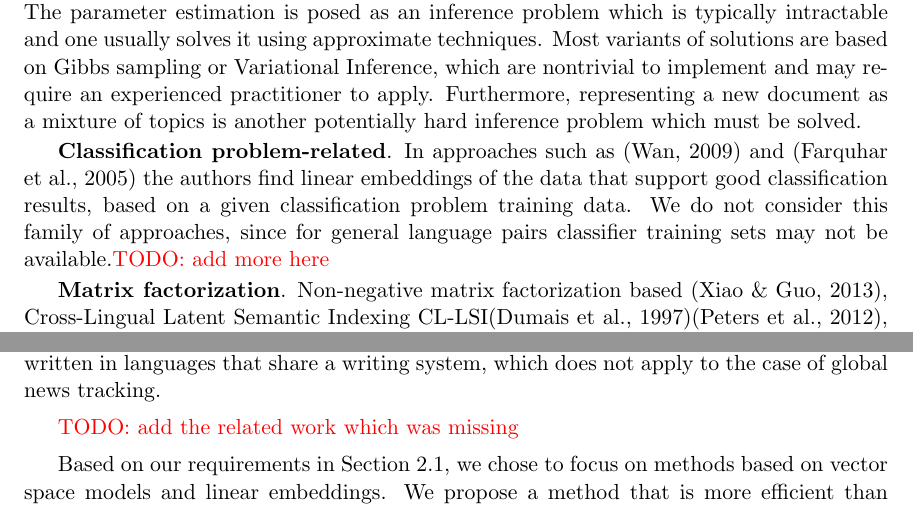
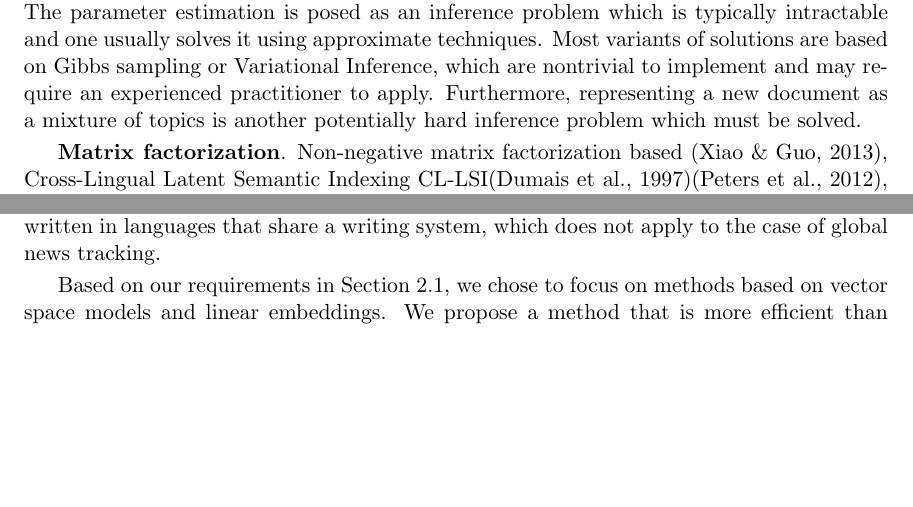
Before and after one commit to rupnikj/jair_paper, a LaTeX paper (rupnik2015.tex): two parts of pages 7 and 8 of 33 before the commit and two parts of pages 7 and 8 of 32 after it, joined at a grey line, cut so that both start at the same text, the shorter picture padded with empty space. Compiled offline with pdfLaTeX.

Commit message:
related work

```diff
--- a/rupnik2015.tex
+++ b/rupnik2015.tex
@@ -192,14 +192,10 @@ There are five main families of approaches to cross-lingual similarity.
 
 \textbf{Probabilistic topic models}. There exist many variants to modelling documents in a language independent way by using probabilistic graphical models. The models include:  Joint Probabilistic Latent Semantic Analysis (JPLSA) \shortcite{platt2010translingual}, Coupled Probabilistic LSA (CPLSA) \cite{platt2010translingual}, Probabilistic Cross-Lingual LSA (PCLLSA)\cite{PCL_LSA} and Polylingual Topic Models (PLTM) \shortcite{polyLDA} which is a Bayesian version of PCLLSA. The methods (except for CPLSA) describe the multilingual document collections as samples from generative probabilistic models, with variations on the assumptions on the model structure. The topics represent latent variables that are used to generate observed variables (words), a process specific to each language. The parameter estimation is posed as an inference problem which is typically intractable and one usually solves it using approximate techniques. Most variants of solutions are based on Gibbs sampling or Variational Inference, which are nontrivial to implement and may require an experienced practitioner to apply. Furthermore, representing a new document as a mixture of topics is another potentially hard inference problem which must be solved.
 
-\textbf{Classification problem-related}. In approaches such as \cite{cotrain} and \shortcite{svm2k} the authors find linear embeddings of the data that support good classification results, based on a given classification problem training data. We do not consider this family of approaches, since for general language pairs classifier training sets may not be available.\todo{add more here}
-
 \textbf{Matrix factorization}. Non-negative matrix factorization based \cite{nonnegfactor_lsi}, Cross-Lingual Latent Semantic Indexing CL-LSI\shortcite{cl_lsi}\cite{multilingualBook}, Canonical Correlation Analysis (CCA) \cite{Hotelling}, Oriented Principal Component Analysis \cite{platt2010translingual}. The quadratic time and space dependency of the OPCA method makes it impractical for large scale purposes. In addition, OPCA forces the vocabulary sizes for all languages to be the same, which is less intuitive. For our setting, the method in \cite{nonnegfactor_lsi} has a prohibitively high computational cost when building models (it uses dense matrices of dimensions that is the product of training set size and vocabulary size). Our proposed approach combines CCA and CL-LSI. Another closely related method is Explicit Semantic Analysis (ESA) \cite{ESA}, which uses Wikipedia (as do we in the current work) to compare documents. It can be interpreted as using the sample covariance matrix between features of two languages to define the dot product that is used to compute similarities.
 The authors of ESA compare it to CL-LSI and find that CL-LSI can outperform ESA in an information retrieval, but is costlier to optimize over a large corpus (ESA requires no training). We find that the scalability argument does not apply in our case: based on advances in numerical linear algebra we can solve large CL-LSI problems (millions of documents as opposed to 10,000 document limit reported in \cite{ESA}). In addition, ESA is less suited for computing similarities between two large monolingual streams. For example, each day we have to compute similarities between 500,000 English and 500,000 German news articles. Comparing each German news article with 500,000 English news articles is either prohibitively slow (involves projecting all English articles on Wikipedia) or consumes too much memory (involves storing the projected English articles, which for a Wikipedia of size 1,000,000 is a 500,000 by 1000,0000 non-sparse matrix).
 
 \textbf{Monolingual}. Finally, related work includes monolingual approaches that treat document written in different languages in a monolingual fashion. The intuition is that named entities (for example, ``Obama'') and cognate words (for example, ``tsunami'') are written in the same or similar fashion in many languages. For example, the Cross-Language Character n-Gram Model (CL-CNG) \cite{plagiarism} represents documents as bags of character n-grams. Another approach is to use language dependent keyword lists based on cognate words \cite{pouliquen2008story}. These approaches may be suitable for comparing documents written in languages that share a writing system, which does not apply to the case of global news tracking.
-
-\todo{add the related work which was missing}
 
 Based on our requirements in Section~\ref{sec:sysreq}, we chose to focus on methods based on vector space models and linear embeddings. We propose a method that is more efficient than popular alternatives (a clustering-based approach and latent semantic indexing), but is still simple to optimize and use.
 
```
Also changed, not shown: rupnik2015.tex (3 more changed lines).
